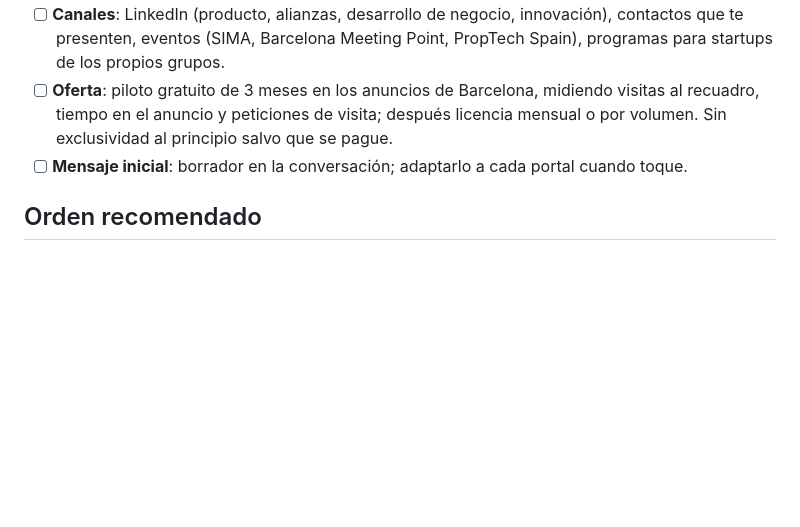
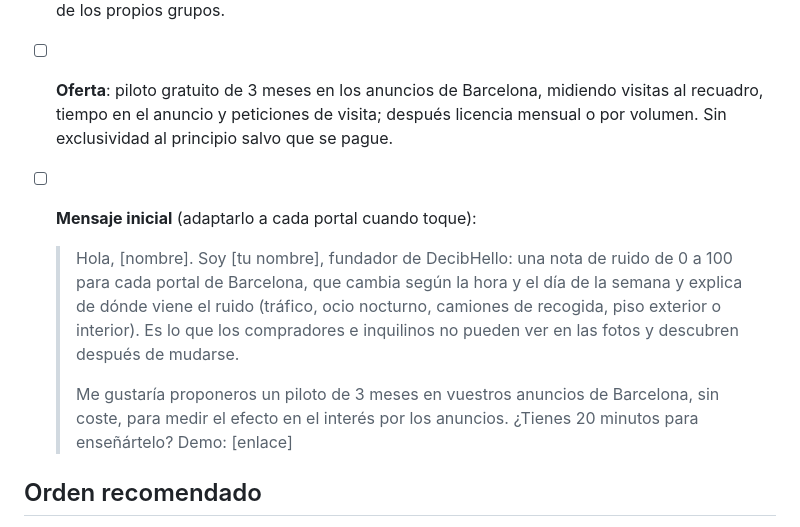
Before and after one commit to pablopiqueras85/decibHello, a Markdown page: decibhello-pendientes.md, the part around the change. GitHub-like rendering; blank space fills up the shorter version.

Commit message:
DecibHello: keep the outreach message draft in the pending list
Co-Authored-By: Claude Opus 5.5 <noreply@anthropic.com>
Claude-Session: https://claude.ai/code/session_01HxV4sthgtcPLuFdi5VXPWp

```diff
--- a/decibhello-pendientes.md
+++ b/decibhello-pendientes.md
@@ -53,7 +53,11 @@ Estado a octubre de 2026. Visor: piloto/visor.html (publicado como artifact priv
 - [ ] **Orden de contacto**: primero Fotocasa y Habitaclia (mismo grupo, competidores de Idealista, Habitaclia fuerte en Cataluña); en paralelo agencias, gestoras de alquiler, tasadoras y aseguradoras; Idealista cuando haya un piloto que enseñar.
 - [ ] **Canales**: LinkedIn (producto, alianzas, desarrollo de negocio, innovación), contactos que te presenten, eventos (SIMA, Barcelona Meeting Point, PropTech Spain), programas para startups de los propios grupos.
 - [ ] **Oferta**: piloto gratuito de 3 meses en los anuncios de Barcelona, midiendo visitas al recuadro, tiempo en el anuncio y peticiones de visita; después licencia mensual o por volumen. Sin exclusividad al principio salvo que se pague.
-- [ ] **Mensaje inicial**: borrador en la conversación; adaptarlo a cada portal cuando toque.
+- [ ] **Mensaje inicial** (adaptarlo a cada portal cuando toque):
+
+  > Hola, [nombre]. Soy [tu nombre], fundador de DecibHello: una nota de ruido de 0 a 100 para cada portal de Barcelona, que cambia según la hora y el día de la semana y explica de dónde viene el ruido (tráfico, ocio nocturno, camiones de recogida, piso exterior o interior). Es lo que los compradores e inquilinos no pueden ver en las fotos y descubren después de mudarse.
+  >
+  > Me gustaría proponeros un piloto de 3 meses en vuestros anuncios de Barcelona, sin coste, para medir el efecto en el interés por los anuncios. ¿Tienes 20 minutos para enseñártelo? Demo: [enlace]
 
 ## Orden recomendado
 
```
